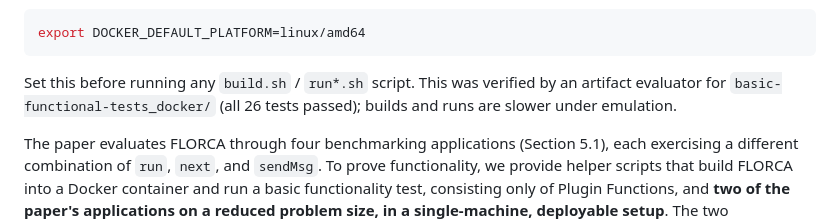
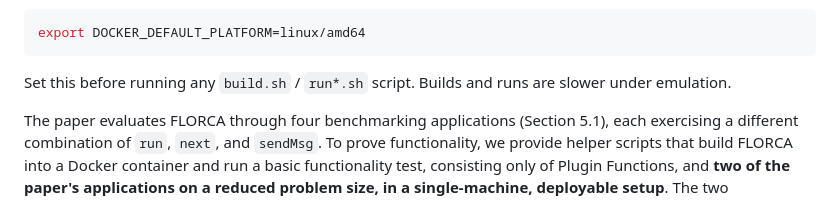
Before and after one commit to floating-orca/florca-middleware-artifact-evaluation-helper, a Markdown page: README.md, the part around the change. Rendered like a GitHub page.

Commit message:
README: drop reference to the evaluator's ARM verification
Co-Authored-By: Claude Sonnet 5.5 <noreply@anthropic.com>

````diff
--- a/README.md
+++ b/README.md
@@ -68,9 +68,8 @@ or an ARM Linux host), build and run under x86-64 emulation:
 export DOCKER_DEFAULT_PLATFORM=linux/amd64
 ```
 
-Set this before running any `build.sh` / `run*.sh` script. This was
-verified by an artifact evaluator for `basic-functional-tests_docker/`
-(all 26 tests passed); builds and runs are slower under emulation.
+Set this before running any `build.sh` / `run*.sh` script. Builds and
+runs are slower under emulation.
 
 The paper evaluates FLORCA through four benchmarking applications
 (Section 5.1), each exercising a different combination of `run`,
````
